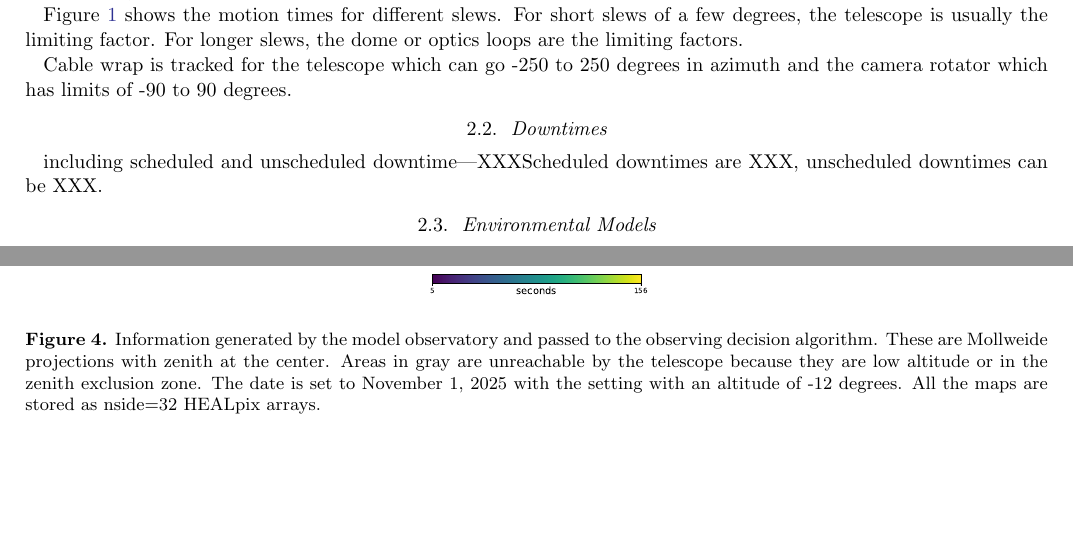
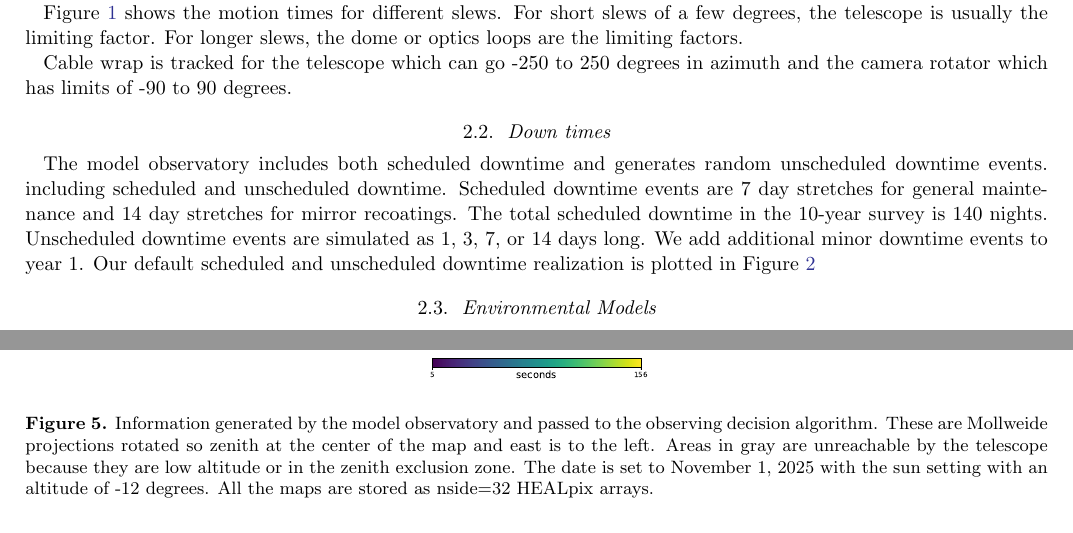
Before and after one commit to lsst-sims/scheduler_paper_apj2022, a LaTeX paper (ms.tex): two parts of pages 2 and 5 of 15 before the commit and two parts of pages 2 and 6 of 16 after it, joined at a grey line, cut so that both start at the same text, the shorter picture padded with empty space. Compiled offline with pdfLaTeX.

Commit message:
Updates from Overleaf

```diff
--- a/ms.tex
+++ b/ms.tex
@@ -170,6 +170,8 @@ Cable wrap is tracked for the telescope which can go -250 to 250 degrees in azim
     \caption{Kinematic motion times for different components.  \label{fig:motion_times}}
 \end{figure}
 
-\subsection{Downtimes}
+\subsection{Down times}
+The model observatory includes both scheduled downtime and generates random unscheduled downtime events.
+including scheduled and unscheduled downtime.
+Scheduled downtime events are 7 day stretches for general maintenance and 14 day stretches for mirror recoatings. The total scheduled downtime in the 10-year survey is 140 nights. Unscheduled downtime events are simulated as 1, 3, 7, or 14 days long. We add additional minor downtime events to year 1. Our default scheduled and unscheduled downtime realization is plotted in Figure~\ref{fig:downtimes}
 
-including scheduled and unscheduled downtime---XXXScheduled downtimes are XXX, unscheduled downtimes can be XXX.
@@ -176,6 +183,11 @@ including scheduled and unscheduled downtime---XXXScheduled downtimes are XXX, u
+    \epsscale{1}
+
+\end{figure}
+
+\subsection{Environmental Models}
 
 
-\subsection{Environmental Models}
+
 Seeing, weather, sky brightness
 
 \begin{figure}
@@ -230,7 +242,7 @@ Figure~\ref{fig:conditions} shows some of the information generated by the model
     \plotone{plots/cond_selong.pdf}\plotone{plots/cond_skybright.pdf} \\
     \plotone{plots/cond_slewtime.pdf}
     \epsscale{1}
-    \caption{Information generated by the model observatory and passed to the observing decision algorithm. These are Mollweide projections with zenith at the center. Areas in gray are unreachable by the telescope because they are low altitude or in the zenith exclusion zone. The date is set to November 1, 2025 with the setting with an altitude of -12 degrees. All the maps are stored as nside=32 HEALpix arrays. }
+    \caption{Information generated by the model observatory and passed to the observing decision algorithm. These are Mollweide projections rotated so zenith at the center of the map and east is to the left. Areas in gray are unreachable by the telescope because they are low altitude or in the zenith exclusion zone. The date is set to November 1, 2025 with the sun setting with an altitude of -12 degrees. All the maps are stored as nside=32 HEALpix arrays. }
     \label{fig:conditions}
 \end{figure}
 
```
Also changed, not shown: ms.tex (9 more changed lines).
